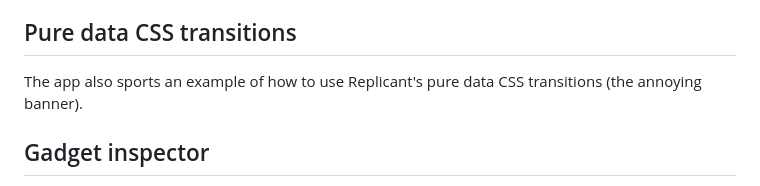
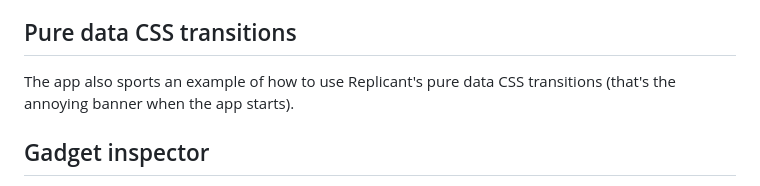
Before and after one commit to anteoas/replicant-mini-app, a Markdown page: README.md, the part around the change. Rendered like a GitHub page.

```diff
--- a/README.md
+++ b/README.md
@@ -73,7 +73,7 @@ The `actions` semantics used in this example can be replaced by anything. Maybe
 
 ## Pure data CSS transitions
 
-The app also sports an example of how to use Replicant's pure data CSS transitions (the annoying banner).
+The app also sports an example of how to use Replicant's pure data CSS transitions (that's the annoying banner when the app starts).
 
 ## Gadget inspector
 
```
